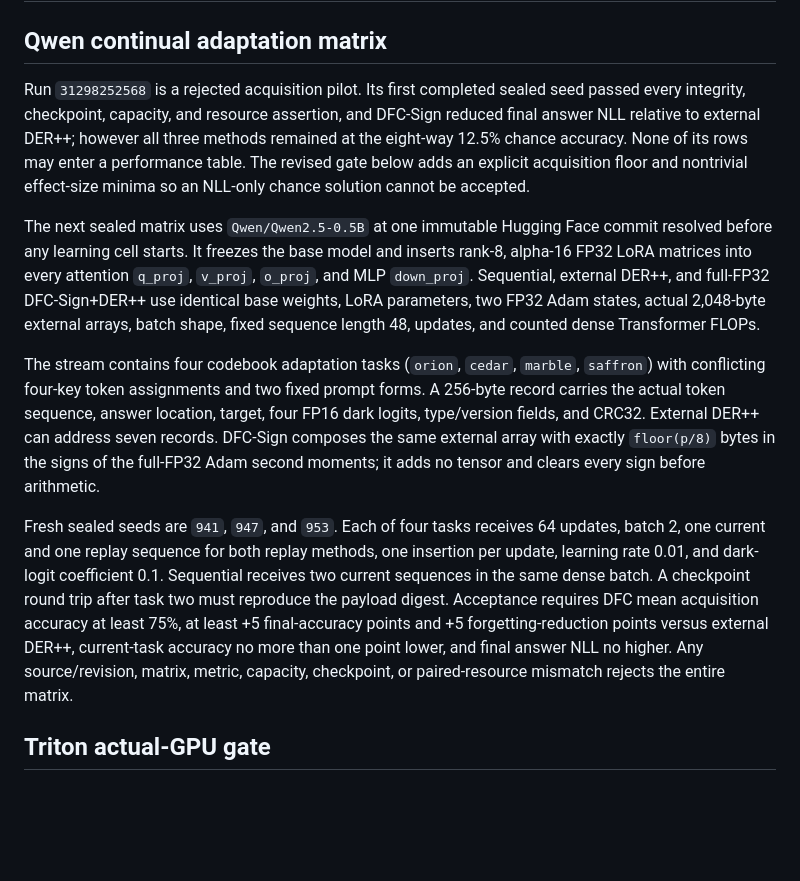
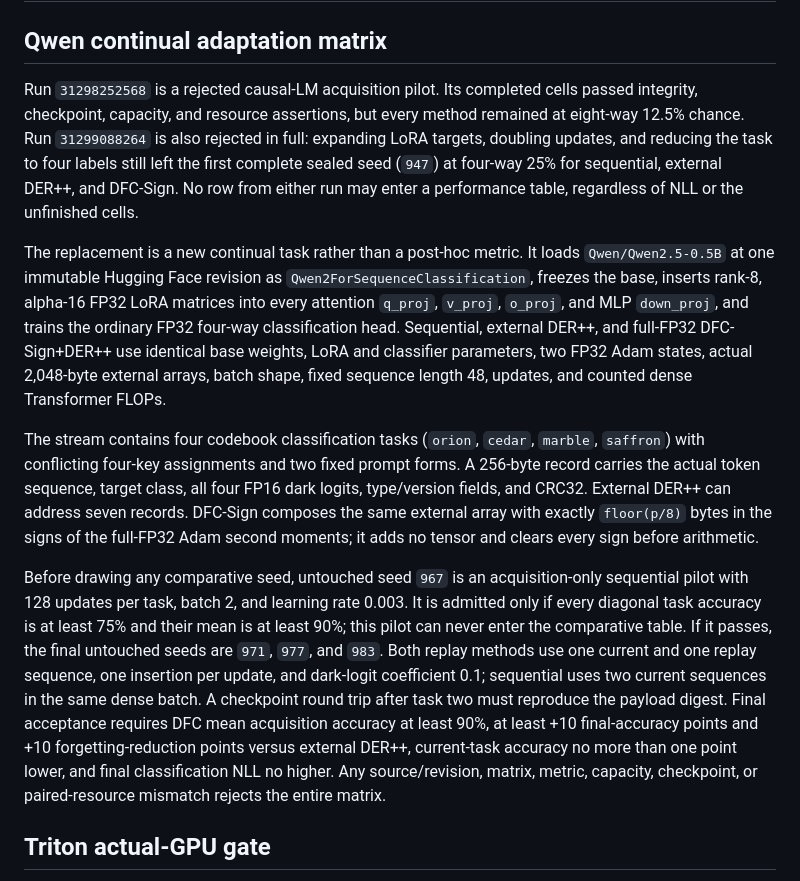
Before and after one commit to YellowJune/T3st, a Markdown page: remote/RUN_PROTOCOL_LLM_GPU.md, the part around the change. Rendered like a GitHub page; blank space fills up the shorter version.

Commit message:
Reject collapsed causal runs and seal classifier acquisition pilot

```diff
--- a/remote/RUN_PROTOCOL_LLM_GPU.md
+++ b/remote/RUN_PROTOCOL_LLM_GPU.md
@@ -2,13 +2,13 @@
 
 ## Qwen continual adaptation matrix
 
-Run `31298252568` is a rejected acquisition pilot. Its first completed sealed seed passed every integrity, checkpoint, capacity, and resource assertion, and DFC-Sign reduced final answer NLL relative to external DER++; however all three methods remained at the eight-way 12.5% chance accuracy. None of its rows may enter a performance table. The revised gate below adds an explicit acquisition floor and nontrivial effect-size minima so an NLL-only chance solution cannot be accepted.
+Run `31298252568` is a rejected causal-LM acquisition pilot. Its completed cells passed integrity, checkpoint, capacity, and resource assertions, but every method remained at eight-way 12.5% chance. Run `31299088264` is also rejected in full: expanding LoRA targets, doubling updates, and reducing the task to four labels still left the first complete sealed seed (`947`) at four-way 25% for sequential, external DER++, and DFC-Sign. No row from either run may enter a performance table, regardless of NLL or the unfinished cells.
 
-The next sealed matrix uses `Qwen/Qwen2.5-0.5B` at one immutable Hugging Face commit resolved before any learning cell starts. It freezes the base model and inserts rank-8, alpha-16 FP32 LoRA matrices into every attention `q_proj`, `v_proj`, `o_proj`, and MLP `down_proj`. Sequential, external DER++, and full-FP32 DFC-Sign+DER++ use identical base weights, LoRA parameters, two FP32 Adam states, actual 2,048-byte external arrays, batch shape, fixed sequence length 48, updates, and counted dense Transformer FLOPs.
+The replacement is a new continual task rather than a post-hoc metric. It loads `Qwen/Qwen2.5-0.5B` at one immutable Hugging Face revision as `Qwen2ForSequenceClassification`, freezes the base, inserts rank-8, alpha-16 FP32 LoRA matrices into every attention `q_proj`, `v_proj`, `o_proj`, and MLP `down_proj`, and trains the ordinary FP32 four-way classification head. Sequential, external DER++, and full-FP32 DFC-Sign+DER++ use identical base weights, LoRA and classifier parameters, two FP32 Adam states, actual 2,048-byte external arrays, batch shape, fixed sequence length 48, updates, and counted dense Transformer FLOPs.
 
-The stream contains four codebook adaptation tasks (`orion`, `cedar`, `marble`, `saffron`) with conflicting four-key token assignments and two fixed prompt forms. A 256-byte record carries the actual token sequence, answer location, target, four FP16 dark logits, type/version fields, and CRC32. External DER++ can address seven records. DFC-Sign composes the same external array with exactly `floor(p/8)` bytes in the signs of the full-FP32 Adam second moments; it adds no tensor and clears every sign before arithmetic.
+The stream contains four codebook classification tasks (`orion`, `cedar`, `marble`, `saffron`) with conflicting four-key assignments and two fixed prompt forms. A 256-byte record carries the actual token sequence, target class, all four FP16 dark logits, type/version fields, and CRC32. External DER++ can address seven records. DFC-Sign composes the same external array with exactly `floor(p/8)` bytes in the signs of the full-FP32 Adam second moments; it adds no tensor and clears every sign before arithmetic.
 
-Fresh sealed seeds are `941`, `947`, and `953`. Each of four tasks receives 64 updates, batch 2, one current and one replay sequence for both replay methods, one insertion per update, learning rate 0.01, and dark-logit coefficient 0.1. Sequential receives two current sequences in the same dense batch. A checkpoint round trip after task two must reproduce the payload digest. Acceptance requires DFC mean acquisition accuracy at least 75%, at least +5 final-accuracy points and +5 forgetting-reduction points versus external DER++, current-task accuracy no more than one point lower, and final answer NLL no higher. Any source/revision, matrix, metric, capacity, checkpoint, or paired-resource mismatch rejects the entire matrix.
+Before drawing any comparative seed, untouched seed `967` is an acquisition-only sequential pilot with 128 updates per task, batch 2, and learning rate 0.003. It is admitted only if every diagonal task accuracy is at least 75% and their mean is at least 90%; this pilot can never enter the comparative table. If it passes, the final untouched seeds are `971`, `977`, and `983`. Both replay methods use one current and one replay sequence, one insertion per update, and dark-logit coefficient 0.1; sequential uses two current sequences in the same dense batch. A checkpoint round trip after task two must reproduce the payload digest. Final acceptance requires DFC mean acquisition accuracy at least 90%, at least +10 final-accuracy points and +10 forgetting-reduction points versus external DER++, current-task accuracy no more than one point lower, and final classification NLL no higher. Any source/revision, matrix, metric, capacity, checkpoint, or paired-resource mismatch rejects the entire matrix.
 
 ## Triton actual-GPU gate
 
```
